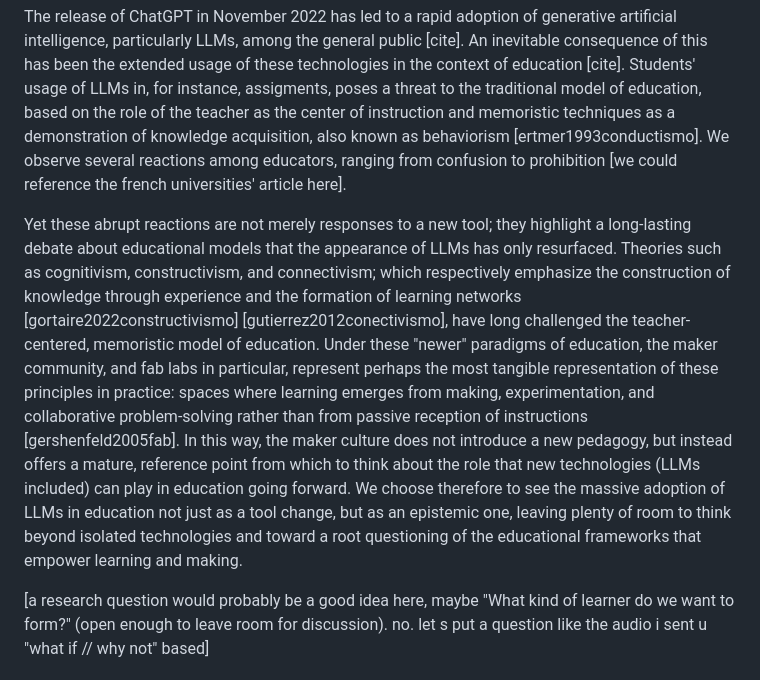
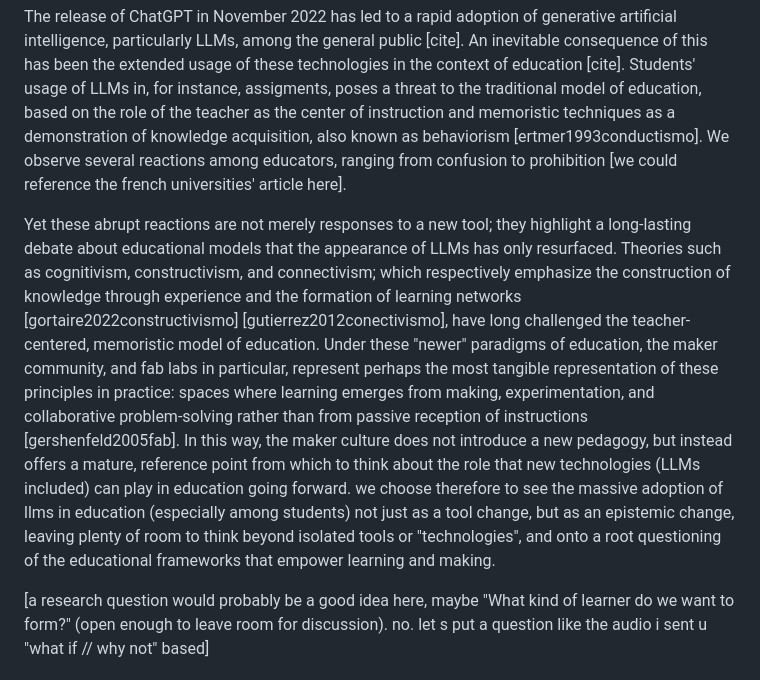
Before and after one commit to sofia-llacer-caro/vermut-filosofic, a Markdown page: raw/first-draft/skeleton.md, the part around the change. GitHub-like rendering.

```diff
--- a/raw/first-draft/skeleton.md
+++ b/raw/first-draft/skeleton.md
@@ -2,7 +2,7 @@
 
 The release of ChatGPT in November 2022 has led to a rapid adoption of generative artificial intelligence, particularly LLMs, among the general public [cite]. An inevitable consequence of this has been the extended usage of these technologies in the context of education [cite]. Students' usage of LLMs in, for instance, assigments, poses a threat to the traditional model of education, based on the role of the teacher as the center of instruction and memoristic techniques as a demonstration of knowledge acquisition, also known as behaviorism [ertmer1993conductismo]. We observe several reactions among educators, ranging from confusion to prohibition [we could reference the french universities' article here].
 
-Yet these abrupt reactions are not merely responses to a new tool; they highlight a long-lasting debate about educational models that the appearance of LLMs has only resurfaced. Theories such as cognitivism, constructivism, and connectivism; which respectively emphasize the construction of knowledge through experience and the formation of learning networks [gortaire2022constructivismo] [gutierrez2012conectivismo], have long challenged the teacher-centered, memoristic model of education. Under these "newer" paradigms of education, the maker community, and fab labs in particular, represent perhaps the most tangible representation of these principles in practice: spaces where learning emerges from making, experimentation, and collaborative problem-solving rather than from passive reception of instructions [gershenfeld2005fab]. In this way, the maker culture does not introduce a new pedagogy, but instead offers a mature, reference point from which to think about the role that new technologies (LLMs included) can play in education going forward. We choose therefore to see the massive adoption of LLMs in education not just as a tool change, but as an epistemic one, leaving plenty of room to think beyond isolated technologies and toward a root questioning of the educational frameworks that empower learning and making.
+Yet these abrupt reactions are not merely responses to a new tool; they highlight a long-lasting debate about educational models that the appearance of LLMs has only resurfaced. Theories such as cognitivism, constructivism, and connectivism; which respectively emphasize the construction of knowledge through experience and the formation of learning networks [gortaire2022constructivismo] [gutierrez2012conectivismo], have long challenged the teacher-centered, memoristic model of education. Under these "newer" paradigms of education, the maker community, and fab labs in particular, represent perhaps the most tangible representation of these principles in practice: spaces where learning emerges from making, experimentation, and collaborative problem-solving rather than from passive reception of instructions [gershenfeld2005fab]. In this way, the maker culture does not introduce a new pedagogy, but instead offers a mature, reference point from which to think about the role that new technologies (LLMs included) can play in education going forward. we choose therefore to see the massive adoption of llms in education (especially among students) not just as a tool change, but as an epistemic change, leaving plenty of room to think beyond isolated tools or "technologies", and onto a root questioning of the educational frameworks that empower learning and making.
 
 [a research question would probably be a good idea here, maybe "What kind of learner do we want to form?" (open enough to leave room for discussion). no. let s put a question like the audio i sent u "what if // why not" based]
 
```
